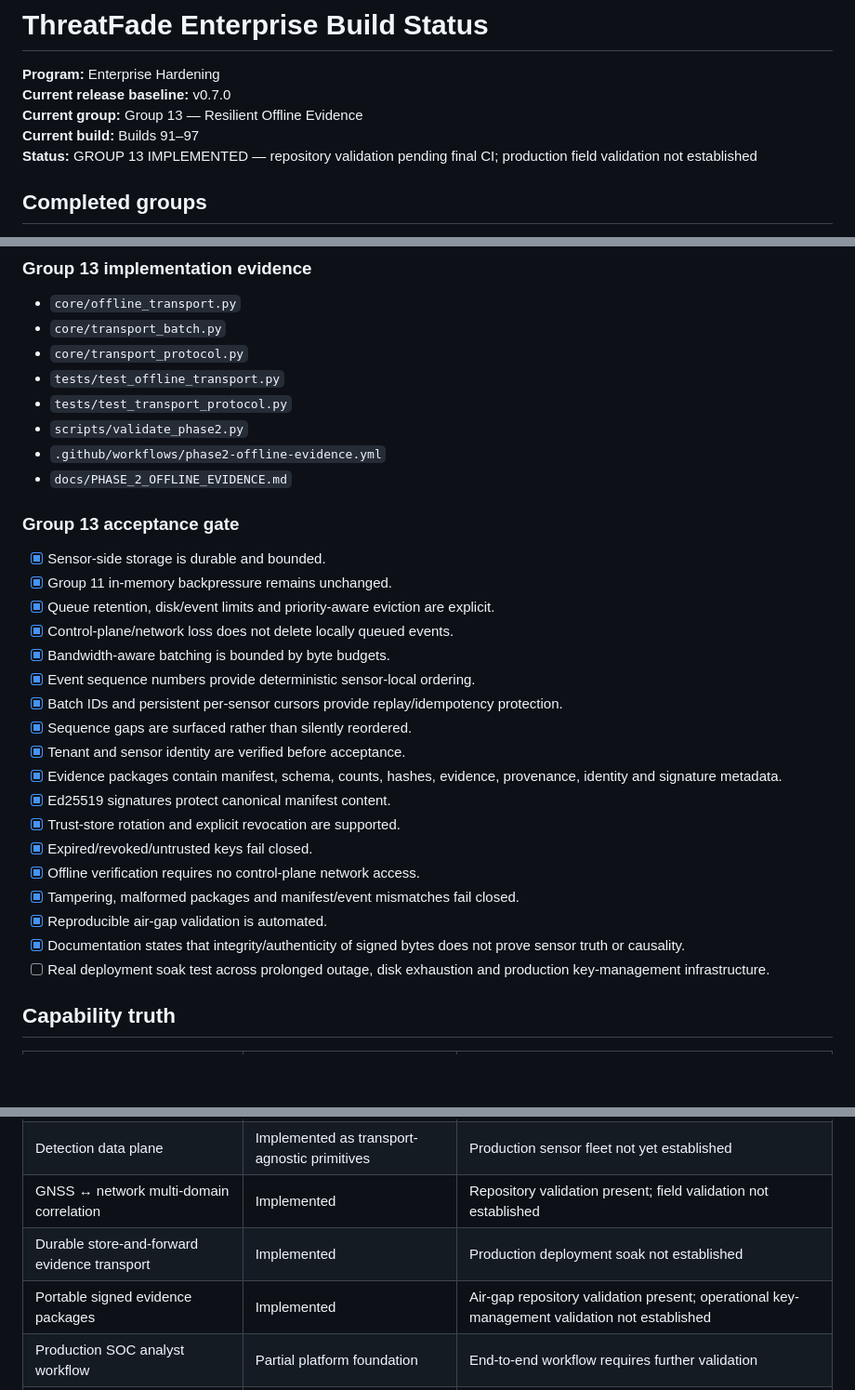
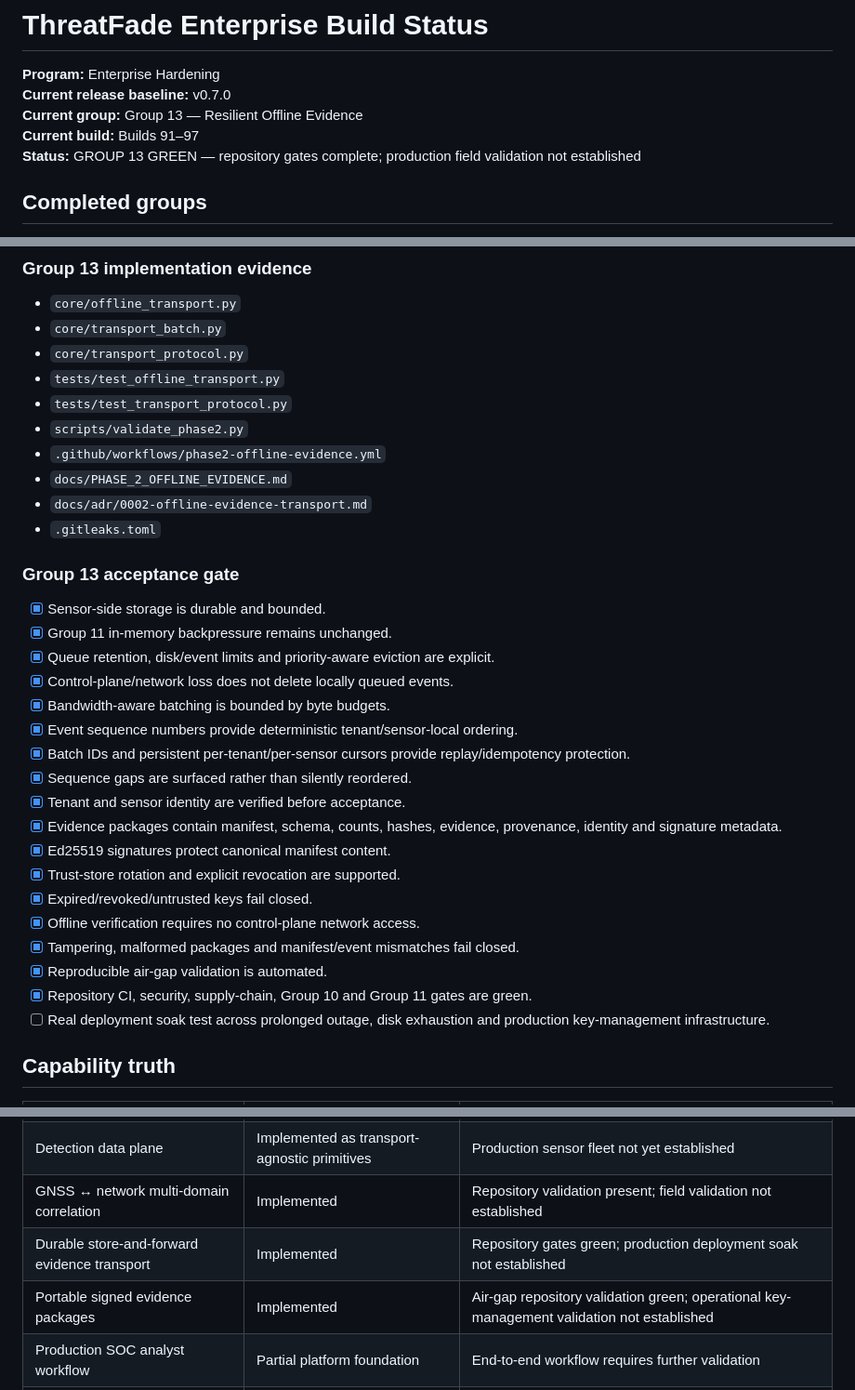
Before and after one commit to LloydCoder/tinlance-threatfade, a Markdown page: docs/BUILD_STATUS.md, 3 parts joined by grey strips. Shown at 93% size. Rendered like a GitHub page; blank space fills up the shorter version.

Commit message:
docs(phase2): mark Group 13 repository gates green

```diff
--- a/docs/BUILD_STATUS.md
+++ b/docs/BUILD_STATUS.md
@@ -4,7 +4,7 @@
 **Current release baseline:** v0.7.0
 **Current group:** Group 13 — Resilient Offline Evidence
 **Current build:** Builds 91–97
-**Status:** GROUP 13 IMPLEMENTED — repository validation pending final CI; production field validation not established
+**Status:** GROUP 13 GREEN — repository gates complete; production field validation not established
 
 ## Completed groups
 
@@ -44,6 +44,8 @@
 - `scripts/validate_phase2.py`
 - `.github/workflows/phase2-offline-evidence.yml`
 - `docs/PHASE_2_OFFLINE_EVIDENCE.md`
+- `docs/adr/0002-offline-evidence-transport.md`
+- `.gitleaks.toml`
 
 ### Group 13 acceptance gate
 
@@ -52,8 +54,8 @@
 - [x] Queue retention, disk/event limits and priority-aware eviction are explicit.
 - [x] Control-plane/network loss does not delete locally queued events.
 - [x] Bandwidth-aware batching is bounded by byte budgets.
-- [x] Event sequence numbers provide deterministic sensor-local ordering.
-- [x] Batch IDs and persistent per-sensor cursors provide replay/idempotency protection.
+- [x] Event sequence numbers provide deterministic tenant/sensor-local ordering.
+- [x] Batch IDs and persistent per-tenant/per-sensor cursors provide replay/idempotency protection.
 - [x] Sequence gaps are surfaced rather than silently reordered.
 - [x] Tenant and sensor identity are verified before acceptance.
 - [x] Evidence packages contain manifest, schema, counts, hashes, evidence, provenance, identity and signature metadata.
@@ -63,7 +65,7 @@
 - [x] Offline verification requires no control-plane network access.
 - [x] Tampering, malformed packages and manifest/event mismatches fail closed.
 - [x] Reproducible air-gap validation is automated.
-- [x] Documentation states that integrity/authenticity of signed bytes does not prove sensor truth or causality.
+- [x] Repository CI, security, supply-chain, Group 10 and Group 11 gates are green.
 - [ ] Real deployment soak test across prolonged outage, disk exhaustion and production key-management infrastructure.
 
 ## Capability truth
@@ -77,8 +79,8 @@
 | Evidence / validation framework | Implemented | Independent detection validation remains external |
 | Detection data plane | Implemented as transport-agnostic primitives | Production sensor fleet not yet established |
 | GNSS ↔ network multi-domain correlation | Implemented | Repository validation present; field validation not established |
-| Durable store-and-forward evidence transport | Implemented | Production deployment soak not established |
-| Portable signed evidence packages | Implemented | Air-gap repository validation present; operational key-management validation not established |
+| Durable store-and-forward evidence transport | Implemented | Repository gates green; production deployment soak not established |
+| Portable signed evidence packages | Implemented | Air-gap repository validation green; operational key-management validation not established |
 | Production SOC analyst workflow | Partial platform foundation | End-to-end workflow requires further validation |
 | Endpoint/edge production deployment | Partial architecture | Platform-specific deployment not yet validated |
 
```
Also changed, not shown: other parts of docs/BUILD_STATUS.md (+1 -1 lines).
